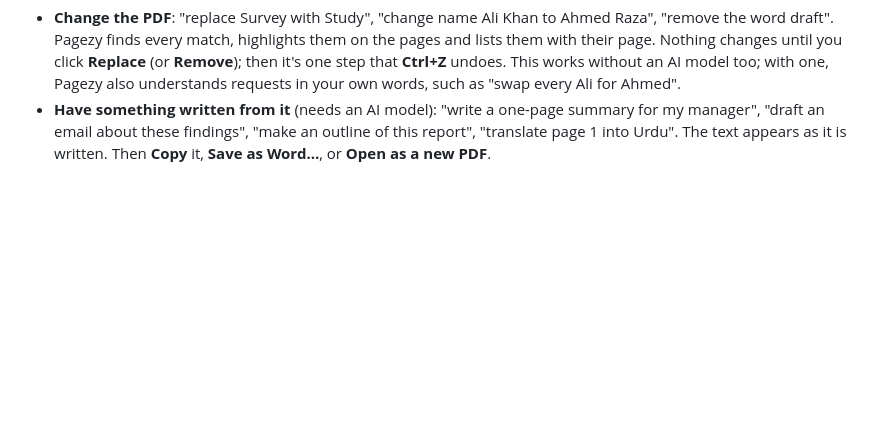
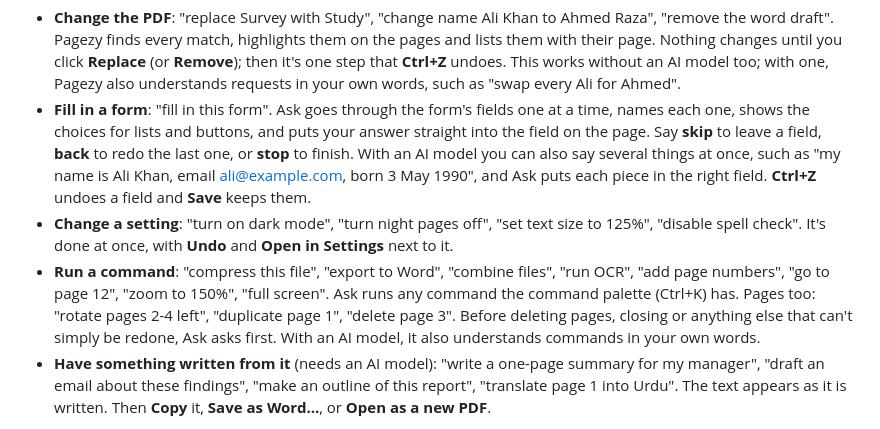
Before and after one commit to faisalrasheed442/pagezy-releases, a Markdown page: guide/pagezy-guide.md, the part around the change. Drawn GitHub-style; blank space fills up the shorter version.

Commit message:
Update the Pagezy page, screenshots and user guide

```diff
--- a/guide/pagezy-guide.md
+++ b/guide/pagezy-guide.md
@@ -1723,6 +1723,9 @@ Small models on a PC make more mistakes than big online ones, so check the pages
 **More than questions.** Type what you want in the same box:
 
 - **Change the PDF**: "replace Survey with Study", "change name Ali Khan to Ahmed Raza", "remove the word draft". Pagezy finds every match, highlights them on the pages and lists them with their page. Nothing changes until you click **Replace** (or **Remove**); then it's one step that **Ctrl+Z** undoes. This works without an AI model too; with one, Pagezy also understands requests in your own words, such as "swap every Ali for Ahmed".
+- **Fill in a form**: "fill in this form". Ask goes through the form's fields one at a time, names each one, shows the choices for lists and buttons, and puts your answer straight into the field on the page. Say **skip** to leave a field, **back** to redo the last one, or **stop** to finish. With an AI model you can also say several things at once, such as "my name is Ali Khan, email ali@example.com, born 3 May 1990", and Ask puts each piece in the right field. **Ctrl+Z** undoes a field and **Save** keeps them.
+- **Change a setting**: "turn on dark mode", "turn night pages off", "set text size to 125%", "disable spell check". It's done at once, with **Undo** and **Open in Settings** next to it.
+- **Run a command**: "compress this file", "export to Word", "combine files", "run OCR", "add page numbers", "go to page 12", "zoom to 150%", "full screen". Ask runs any command the command palette (Ctrl+K) has. Pages too: "rotate pages 2-4 left", "duplicate page 1", "delete page 3". Before deleting pages, closing or anything else that can't simply be redone, Ask asks first. With an AI model, it also understands commands in your own words.
 - **Have something written from it** (needs an AI model): "write a one-page summary for my manager", "draft an email about these findings", "make an outline of this report", "translate page 1 into Urdu". The text appears as it is written. Then **Copy** it, **Save as Word…**, or **Open as a new PDF**.
 
 **Your AI model.** If you have more than one chat model, choose which one writes in the list under the page count. The **English search helper** you may have downloaded isn't a chat model: it helps Ask find the right passages. The AI runs in a separate process, so Pagezy never freezes while it writes, and if the model fails, only the answer stops.
```
